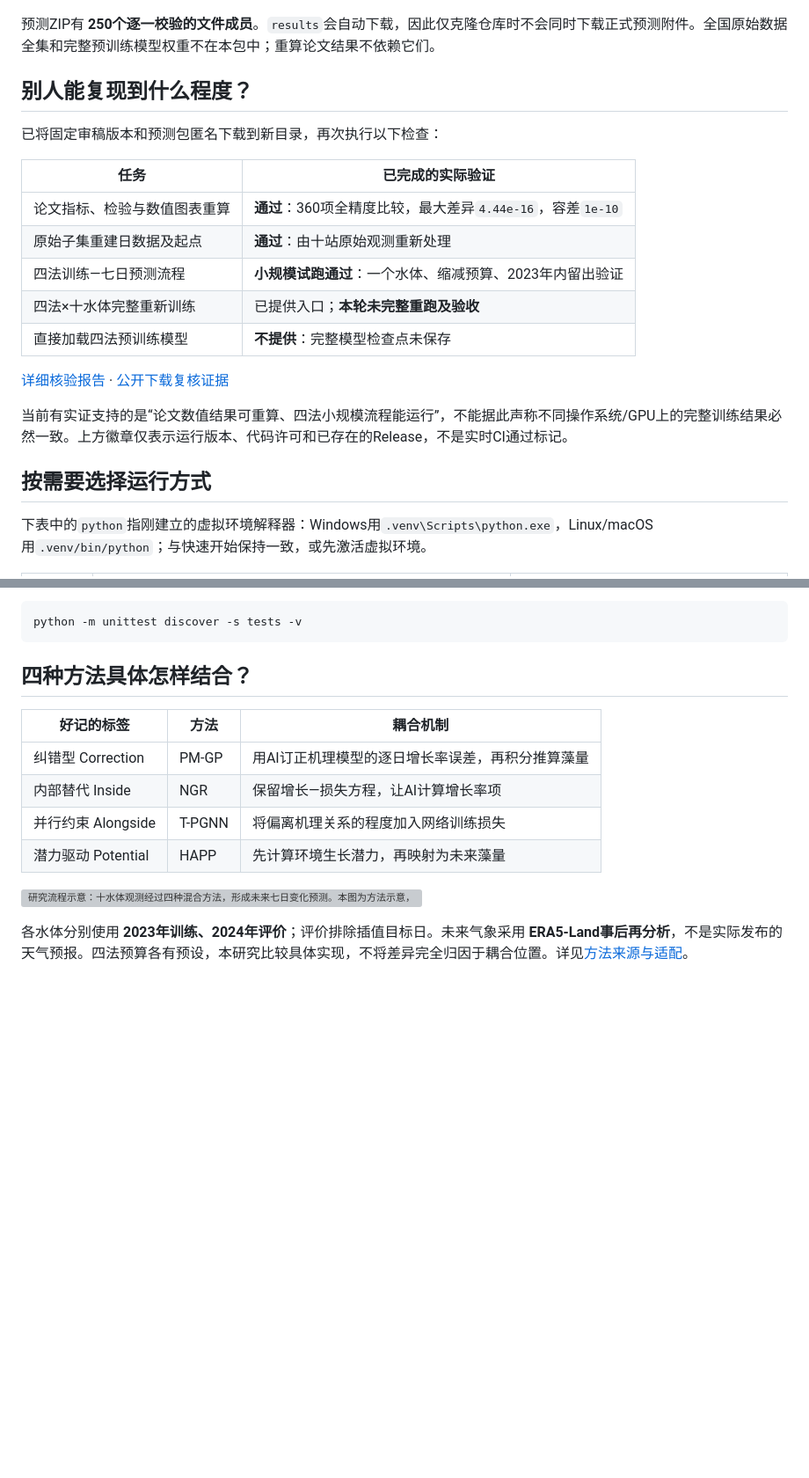
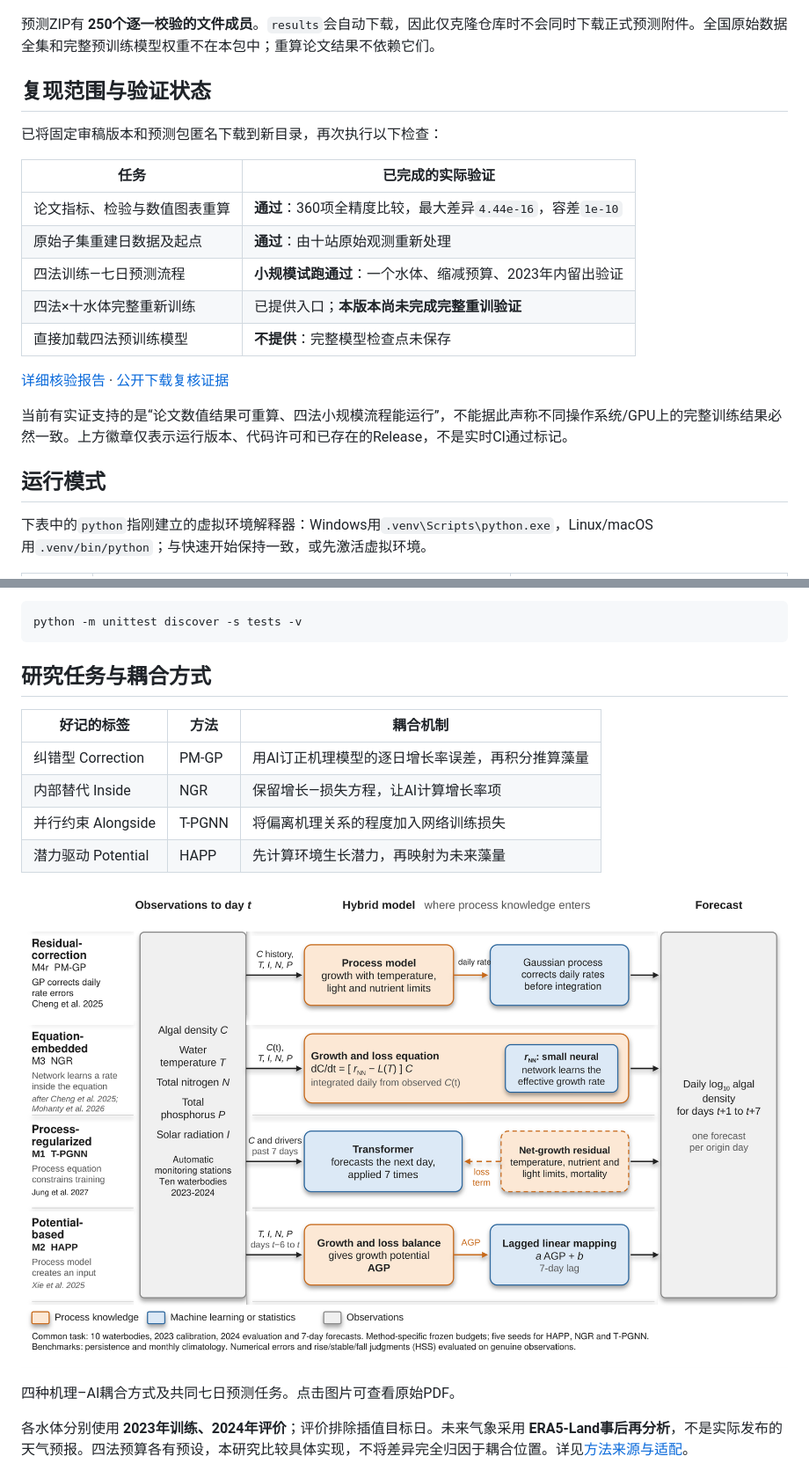
Before and after one commit to Elio-SiChien/algal-bloom-hybrid-benchmark, a Markdown page: README_zh.md, 2 parts joined by grey strips. Shown at 88% size. Drawn GitHub-style; pictures changed too: assets/Fig1_hybrid_framework.png (added); blank space fills up the shorter version; grey boxes are pictures that could not be loaded.

````diff
--- a/README_zh.md
+++ b/README_zh.md
@@ -57,7 +58,8 @@ Windows无需激活环境，直接运行：
 
 预测ZIP有 **250个逐一校验的文件成员**。`results`会自动下载，因此仅克隆仓库时不会同时下载正式预测附件。全国原始数据全集和完整预训练模型权重不在本包中；重算论文结果不依赖它们。
 
-## 别人能复现到什么程度？
+<a id="别人能复现到什么程度"></a>
+## 复现范围与验证状态
 
 已将固定审稿版本和预测包匿名下载到新目录，再次执行以下检查：
 
@@ -66,14 +68,15 @@ Windows无需激活环境，直接运行：
 | 论文指标、检验与数值图表重算 | **通过**：360项全精度比较，最大差异`4.44e-16`，容差`1e-10` |
 | 原始子集重建日数据及起点 | **通过**：由十站原始观测重新处理 |
 | 四法训练—七日预测流程 | **小规模试跑通过**：一个水体、缩减预算、2023年内留出验证 |
-| 四法×十水体完整重新训练 | 已提供入口；**本轮未完整重跑及验收** |
+| 四法×十水体完整重新训练 | 已提供入口；**本版本尚未完成完整重训验证** |
 | 直接加载四法预训练模型 | **不提供**：完整模型检查点未保存 |
 
 [详细核验报告](docs/VERIFICATION.md) · [公开下载复核证据](docs/PUBLICATION.md)
 
 当前有实证支持的是“论文数值结果可重算、四法小规模流程能运行”，不能据此声称不同操作系统/GPU上的完整训练结果必然一致。上方徽章仅表示运行版本、代码许可和已存在的Release，不是实时CI通过标记。
 
-## 按需要选择运行方式
+<a id="按需要选择运行方式"></a>
+## 运行模式
 
 下表中的`python`指刚建立的虚拟环境解释器：Windows用`.venv\Scripts\python.exe`，Linux/macOS用`.venv/bin/python`；与快速开始保持一致，或先激活虚拟环境。
 
@@ -92,7 +95,8 @@ Windows无需激活环境，直接运行：
 python -m unittest discover -s tests -v
 ```
 
-## 四种方法具体怎样结合？
+<a id="四种方法具体怎样结合"></a>
+## 研究任务与耦合方式
 
 | 好记的标签 | 方法 | 耦合机制 |
 |---|---|---|
@@ -101,7 +105,9 @@ python -m unittest discover -s tests -v
 | 并行约束 Alongside | T-PGNN | 将偏离机理关系的程度加入网络训练损失 |
 | 潜力驱动 Potential | HAPP | 先计算环境生长潜力，再映射为未来藻量 |
 
-![研究流程示意：十水体观测经过四种混合方法，形成未来七日变化预测。本图为方法示意，不是实验结果图。](assets/benchmark-overview.png)
+[![四种机理–AI耦合方式及共同七日预测任务。](assets/Fig1_hybrid_framework.png)](assets/Fig1_hybrid_framework.pdf)
+
+四种机理–AI耦合方式及共同七日预测任务。点击图片可查看原始PDF。
 
 各水体分别使用 **2023年训练、2024年评价**；评价排除插值目标日。未来气象采用 **ERA5-Land事后再分析**，不是实际发布的天气预报。四法预算各有预设，本研究比较具体实现，不将差异完全归因于耦合位置。详见[方法来源与适配](docs/METHODS.md)。
 
````
Also changed, not shown: other parts of README_zh.md (+4 -3 lines), README.md (+13 -7 lines).
